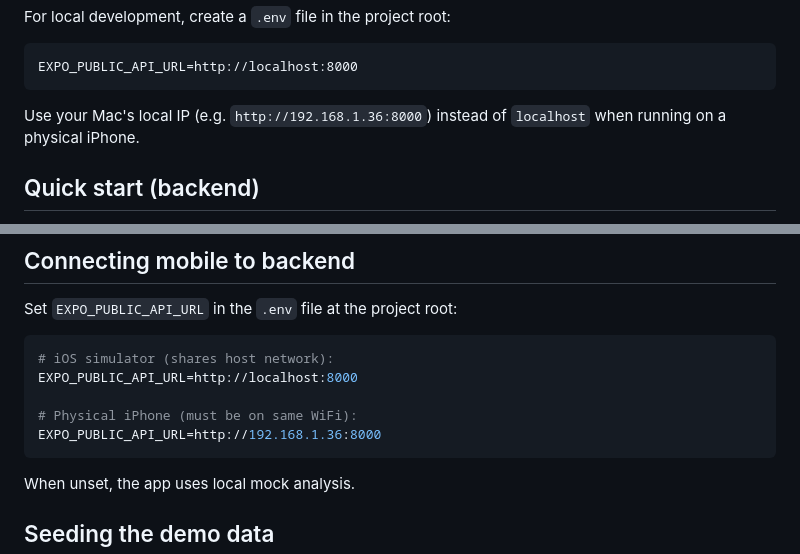
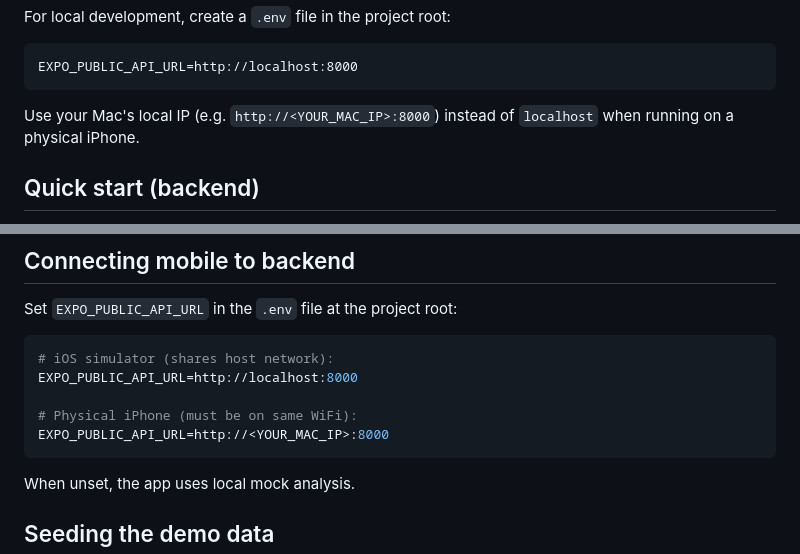
Before and after one commit to Rubyherp/Les-Meilleurs-Expo, a Markdown page: README.md, 2 parts joined by grey strips. GitHub-like rendering.

Commit message:
Replace hardcoded local IP with placeholder in README

````diff
--- a/README.md
+++ b/README.md
@@ -55,7 +55,7 @@ For local development, create a `.env` file in the project root:
 EXPO_PUBLIC_API_URL=http://localhost:8000
 ```
 
-Use your Mac's local IP (e.g. `http://192.168.1.36:8000`) instead of
+Use your Mac's local IP (e.g. `http://<YOUR_MAC_IP>:8000`) instead of
 `localhost` when running on a physical iPhone.
 
 ## Quick start (backend)
@@ -102,7 +102,7 @@ Set `EXPO_PUBLIC_API_URL` in the `.env` file at the project root:
 EXPO_PUBLIC_API_URL=http://localhost:8000
 
 # Physical iPhone (must be on same WiFi):
-EXPO_PUBLIC_API_URL=http://192.168.1.36:8000
+EXPO_PUBLIC_API_URL=http://<YOUR_MAC_IP>:8000
 ```
 
 When unset, the app uses local mock analysis.
````
